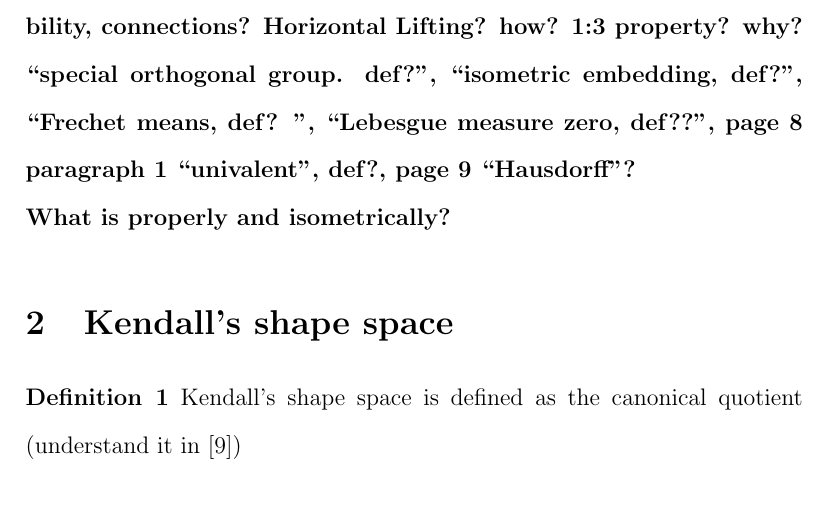
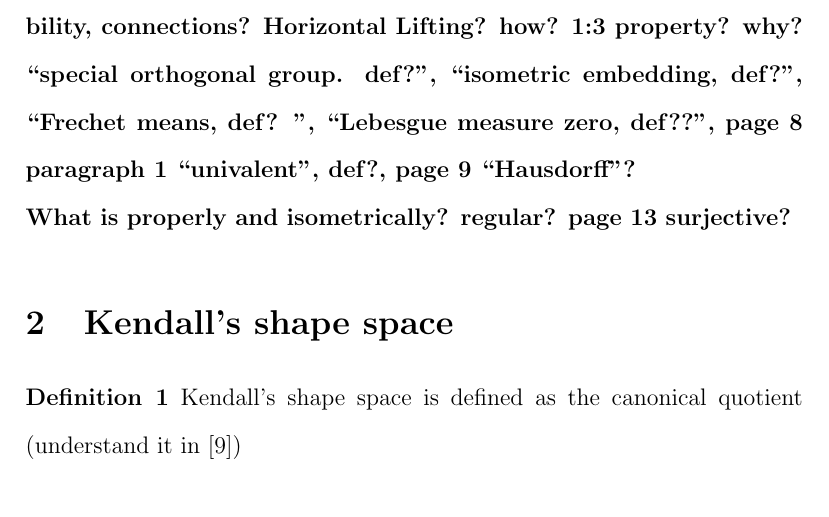
Before and after one commit to tingleshao/shape_mean, a LaTeX document (mean_shape_report.tex): part of page 2 of 8, cut so that both start at the same text. Compiled offline with pdfLaTeX.

Commit message:
more concepts waiting to be undertood

```diff
--- a/mean_shape_report.tex
+++ b/mean_shape_report.tex
@@ -38,7 +38,7 @@ A Study of the Paper: On the Meaning of Mean Shape: Manifold Stability, Locus an
 The first part of this paper discusses Stephen Huckemann's paper ``On the meaning of mean shape" discusses about three kinds of means: Intrinsic mean, extrinsic mean and residue mean. Each has a corresponding quotient mean: Intrinsic, Ziezold and Procrustean mean, respectively. \\[0.2cm]
 One important property that is presented in this paper is the stability of the three means: intrinsic and Ziezold means are stable while Procrustes means are generally not. Here stability means the little perturbation in samples would not make great changes in the population's sample mean. \\[0.2cm]
 The second part of this paper is a summation of Ellingson et. al.'s paper ``Nonparametric Estimation for Extrinsic Mean Shapes of Planar Contours". This paper describes one approach in computing mean for a population of nonparametric representation of 2D planar contours.\\[0.2cm]
-\textbf{Some concepts waiting to be understood: definition of shape space (this is probably OK, see Bredon (1972), Kendall 1999 Chapter 7.3 and Huckemann 2010b), Three means and their names on shape shapes (Kendall 1990, Ziezold 1977, Patragenaru 2005 and xx. see page 2 on Huckemann 2011 paper), sample tests and manifold stability, connections? Horizontal Lifting? how? 1:3 property? why? ``special orthogonal group. def?", ``isometric embedding, def?", ``Frechet means, def? ", ``Lebesgue measure zero, def??", page 8 paragraph 1 ``univalent", def?, page 9 ``Hausdorff"? \\ What is properly and isometrically?}
+\textbf{Some concepts waiting to be understood: definition of shape space (this is probably OK, see Bredon (1972), Kendall 1999 Chapter 7.3 and Huckemann 2010b), Three means and their names on shape shapes (Kendall 1990, Ziezold 1977, Patragenaru 2005 and xx. see page 2 on Huckemann 2011 paper), sample tests and manifold stability, connections? Horizontal Lifting? how? 1:3 property? why? ``special orthogonal group. def?", ``isometric embedding, def?", ``Frechet means, def? ", ``Lebesgue measure zero, def??", page 8 paragraph 1 ``univalent", def?, page 9 ``Hausdorff"? \\ What is properly and isometrically? regular? page 13 surjective? }
 \section{Kendall's shape space}
 \textbf{Definition 1}
 Kendall's shape space is defined as the canonical quotient (understand it in [9])
```
